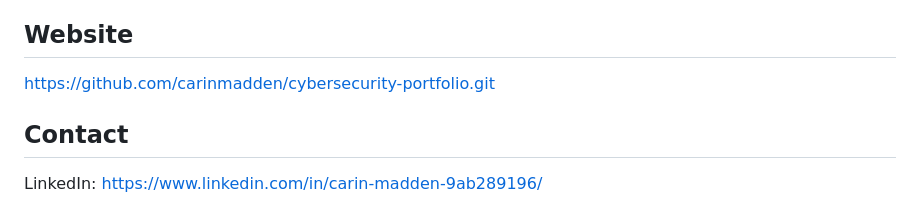
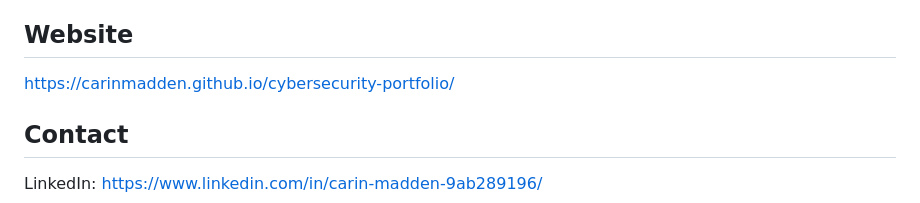
Before and after one commit to carinmadden/cybersecurity-portfolio, a Markdown page: README.md, the part around the change. Rendered like a GitHub page.

Commit message:
Updating website to the README.md file

```diff
--- a/README.md
+++ b/README.md
@@ -82,7 +82,7 @@ Source files for my portfolio website (if/when live).
 
 
 ## Website
-https://github.com/carinmadden/cybersecurity-portfolio.git
+https://carinmadden.github.io/cybersecurity-portfolio/
 
 ## Contact
 LinkedIn: https://www.linkedin.com/in/carin-madden-9ab289196/
```
